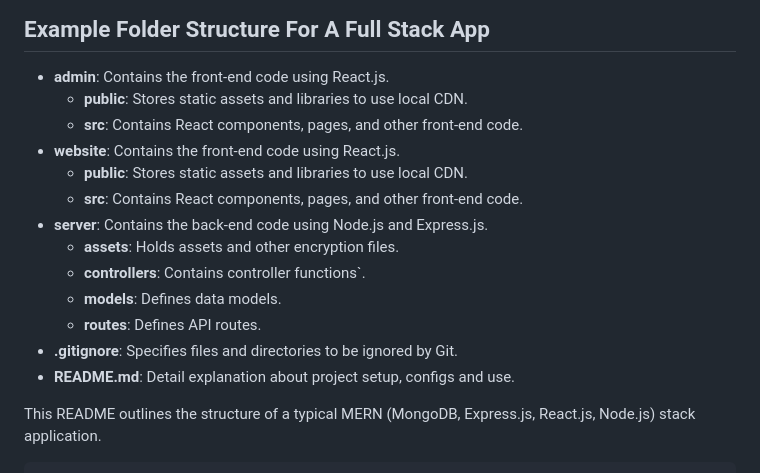
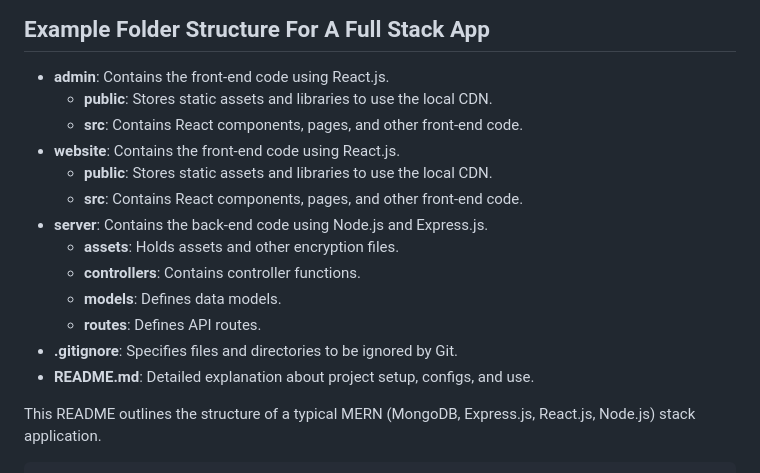
Before and after one commit to single-solution/guide-mern-stack-project, a Markdown page: README.md, the part around the change printed below. Drawn GitHub-style.

````diff
--- a/README.md
+++ b/README.md
@@ -216,18 +216,18 @@ For example, if a word is underlined in blue by the code spell checker indicatin
 ## Example Folder Structure For A Full Stack App
 
 - **admin**: Contains the front-end code using React.js.
-  - **public**: Stores static assets and libraries to use local CDN.
+  - **public**: Stores static assets and libraries to use the local CDN.
   - **src**: Contains React components, pages, and other front-end code.
 - **website**: Contains the front-end code using React.js.
-  - **public**: Stores static assets and libraries to use local CDN.
+  - **public**: Stores static assets and libraries to use the local CDN.
   - **src**: Contains React components, pages, and other front-end code.
 - **server**: Contains the back-end code using Node.js and Express.js.
   - **assets**: Holds assets and other encryption files.
-  - **controllers**: Contains controller functions`.
+  - **controllers**: Contains controller functions.
   - **models**: Defines data models.
   - **routes**: Defines API routes.
 - **.gitignore**: Specifies files and directories to be ignored by Git.
-- **README.md**: Detail explanation about project setup, configs and use.
+- **README.md**: Detailed explanation about project setup, configs, and use.
 
 This README outlines the structure of a typical MERN (MongoDB, Express.js, React.js, Node.js) stack application.
 ```
````
Also changed, not shown: other parts of README.md (+5 -46 lines).
